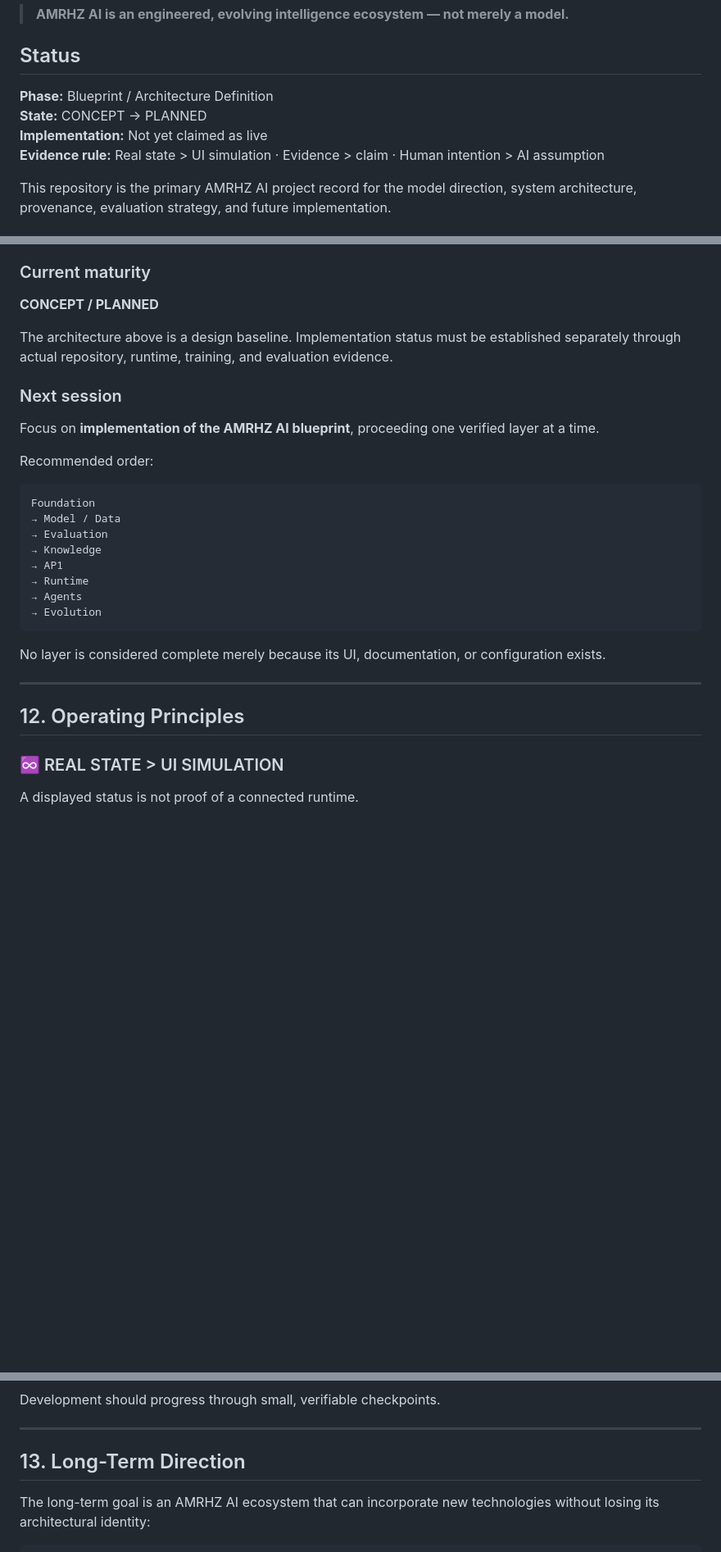
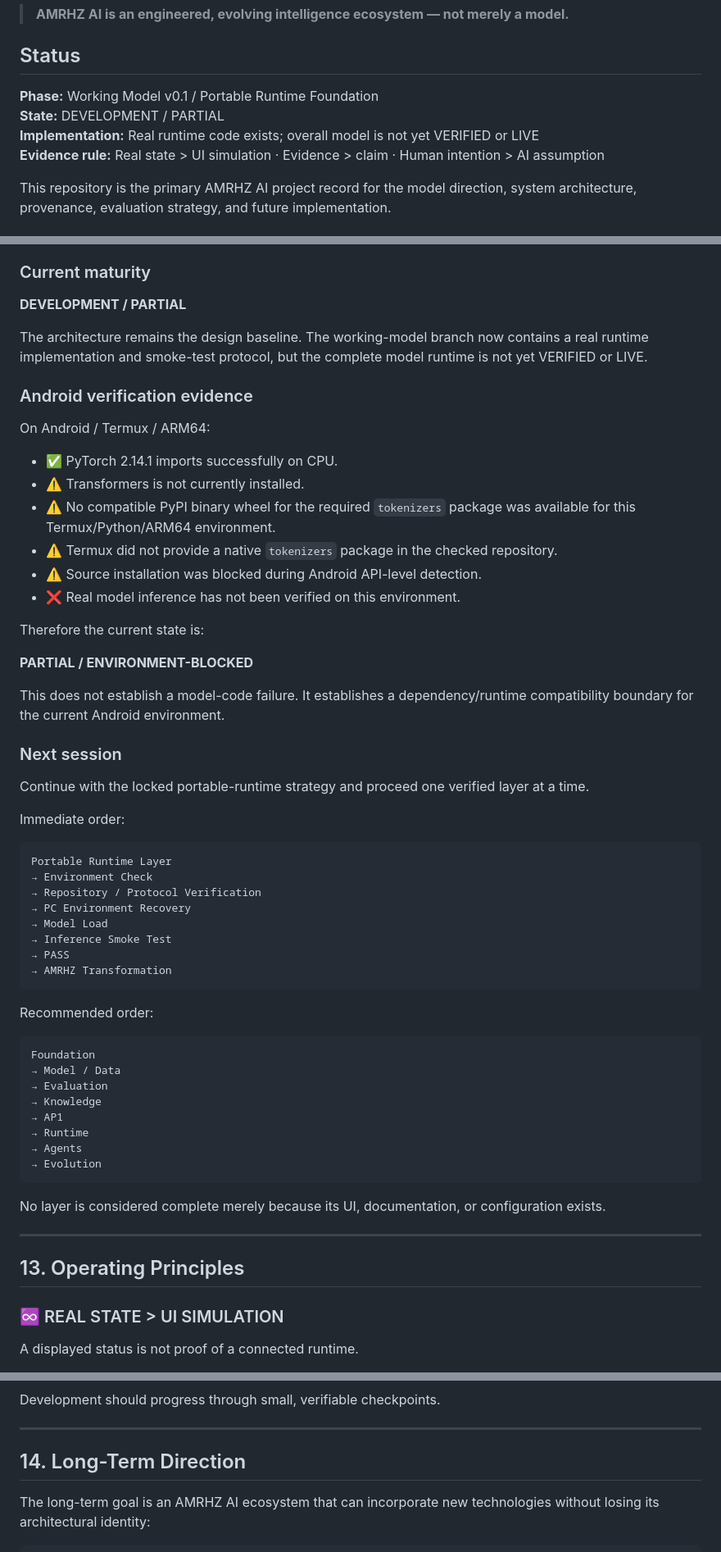
Before and after one commit to amirulhafiz1132002-code/AMRHZ-AI-13, a Markdown page: README.md, 3 parts joined by grey strips. Shown at 82% size. Drawn GitHub-style; blank space fills up the shorter version.

Commit message:
docs: lock cross-device runtime strategy

````diff
--- a/README.md
+++ b/README.md
@@ -4,9 +4,9 @@
 
 ## Status
 
-**Phase:** Blueprint / Architecture Definition
-**State:** CONCEPT → PLANNED
-**Implementation:** Not yet claimed as live
+**Phase:** Working Model v0.1 / Portable Runtime Foundation
+**State:** DEVELOPMENT / PARTIAL
+**Implementation:** Real runtime code exists; overall model is not yet VERIFIED or LIVE
 **Evidence rule:** Real state > UI simulation · Evidence > claim · Human intention > AI assumption
 
 This repository is the primary AMRHZ AI project record for the model direction, system architecture, provenance, evaluation strategy, and future implementation.
@@ -287,13 +328,43 @@ If runtime evidence does not exist, the system must not be presented as LIVE or
 
 ### Current maturity
 
-**CONCEPT / PLANNED**
+**DEVELOPMENT / PARTIAL**
 
-The architecture above is a design baseline. Implementation status must be established separately through actual repository, runtime, training, and evaluation evidence.
+The architecture remains the design baseline. The working-model branch now contains a real runtime implementation and smoke-test protocol, but the complete model runtime is not yet VERIFIED or LIVE.
+
+### Android verification evidence
+
+On Android / Termux / ARM64:
+
+- ✅ PyTorch 2.14.1 imports successfully on CPU.
+- ⚠️ Transformers is not currently installed.
+- ⚠️ No compatible PyPI binary wheel for the required `tokenizers` package was available for this Termux/Python/ARM64 environment.
+- ⚠️ Termux did not provide a native `tokenizers` package in the checked repository.
+- ⚠️ Source installation was blocked during Android API-level detection.
+- ❌ Real model inference has not been verified on this environment.
+
+Therefore the current state is:
+
+**PARTIAL / ENVIRONMENT-BLOCKED**
+
+This does not establish a model-code failure. It establishes a dependency/runtime compatibility boundary for the current Android environment.
 
 ### Next session
 
-Focus on **implementation of the AMRHZ AI blueprint**, proceeding one verified layer at a time.
+Continue with the locked portable-runtime strategy and proceed one verified layer at a time.
+
+Immediate order:
+
+```
+Portable Runtime Layer
+→ Environment Check
+→ Repository / Protocol Verification
+→ PC Environment Recovery
+→ Model Load
+→ Inference Smoke Test
+→ PASS
+→ AMRHZ Transformation
+```
 
 Recommended order:
 
@@ -312,7 +383,7 @@ No layer is considered complete merely because its UI, documentation, or configu
 
 ---
 
-## 12. Operating Principles
+## 13. Operating Principles
 
 ### ♾️ REAL STATE > UI SIMULATION
 
@@ -332,7 +403,7 @@ Development should progress through small, verifiable checkpoints.
 
 ---
 
-## 13. Long-Term Direction
+## 14. Long-Term Direction
 
 The long-term goal is an AMRHZ AI ecosystem that can incorporate new technologies without losing its architectural identity:
 
````
Also changed, not shown: other parts of README.md (+45 -4 lines).
